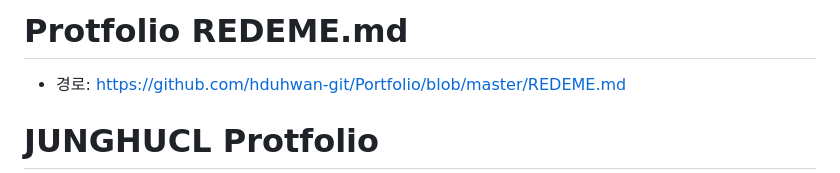
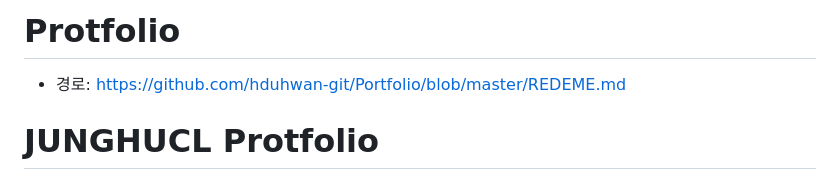
Before and after one commit to hduhwan-git/Portfolio, a Markdown page: REDEME.md, the part around one of its changes. Rendered like a GitHub page.

```diff
--- a/REDEME.md
+++ b/REDEME.md
@@ -1,5 +1,5 @@
 
-# Protfolio REDEME.md
+# Protfolio
 - 경로: https://github.com/hduhwan-git/Portfolio/blob/master/REDEME.md
 
 
```
Also changed, not shown: other parts of REDEME.md (+3 -3 lines).
